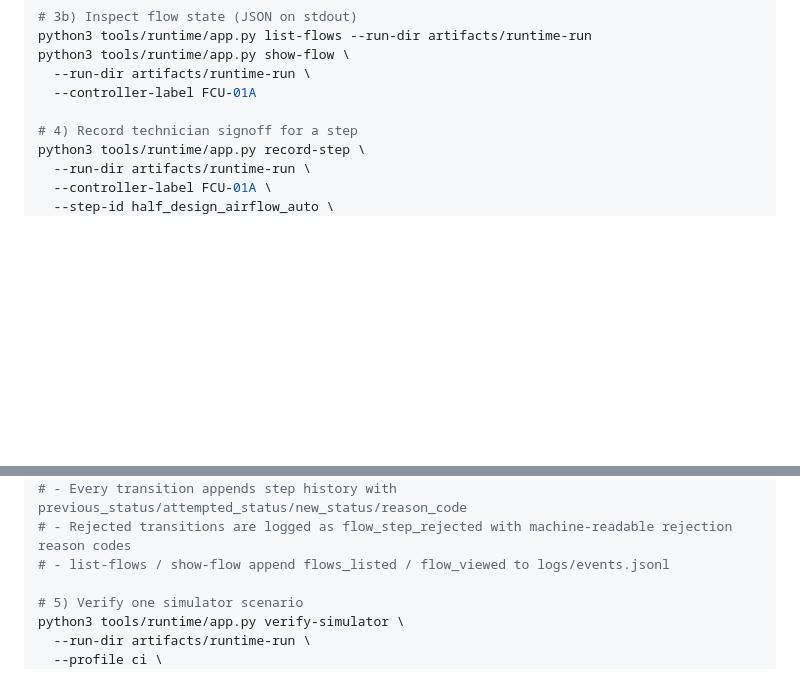
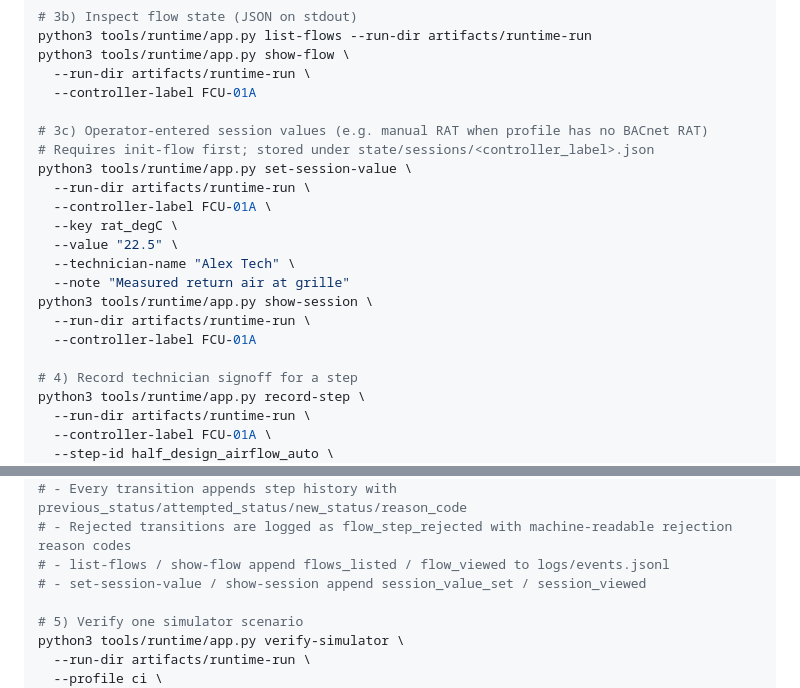
Before and after one commit to homoudachi/bacnet_ddc_commissioning_tool, a Markdown page: README.md, 2 parts joined by grey strips. GitHub-like rendering; blank space fills up the shorter version.

Commit message:
Document session value CLI for manual RAT and similar inputs
README quick start and project maturity note for operator-entered session
fields stored via set-session-value.

Co-authored-by: homoudachi <homoudachi@users.noreply.github.com>

```diff
--- a/README.md
+++ b/README.md
@@ -48,6 +48,19 @@ python3 tools/runtime/app.py show-flow \
   --run-dir artifacts/runtime-run \
   --controller-label FCU-01A
 
+# 3c) Operator-entered session values (e.g. manual RAT when profile has no BACnet RAT)
+# Requires init-flow first; stored under state/sessions/<controller_label>.json
+python3 tools/runtime/app.py set-session-value \
+  --run-dir artifacts/runtime-run \
+  --controller-label FCU-01A \
+  --key rat_degC \
+  --value "22.5" \
+  --technician-name "Alex Tech" \
+  --note "Measured return air at grille"
+python3 tools/runtime/app.py show-session \
+  --run-dir artifacts/runtime-run \
+  --controller-label FCU-01A
+
 # 4) Record technician signoff for a step
 python3 tools/runtime/app.py record-step \
   --run-dir artifacts/runtime-run \
@@ -66,6 +79,7 @@ python3 tools/runtime/app.py record-step \
 # - Every transition appends step history with previous_status/attempted_status/new_status/reason_code
 # - Rejected transitions are logged as flow_step_rejected with machine-readable rejection reason codes
 # - list-flows / show-flow append flows_listed / flow_viewed to logs/events.jsonl
+# - set-session-value / show-session append session_value_set / session_viewed
 
 # 5) Verify one simulator scenario
 python3 tools/runtime/app.py verify-simulator \
```
Also changed, not shown: docs/project.md (+1 -1 lines).
